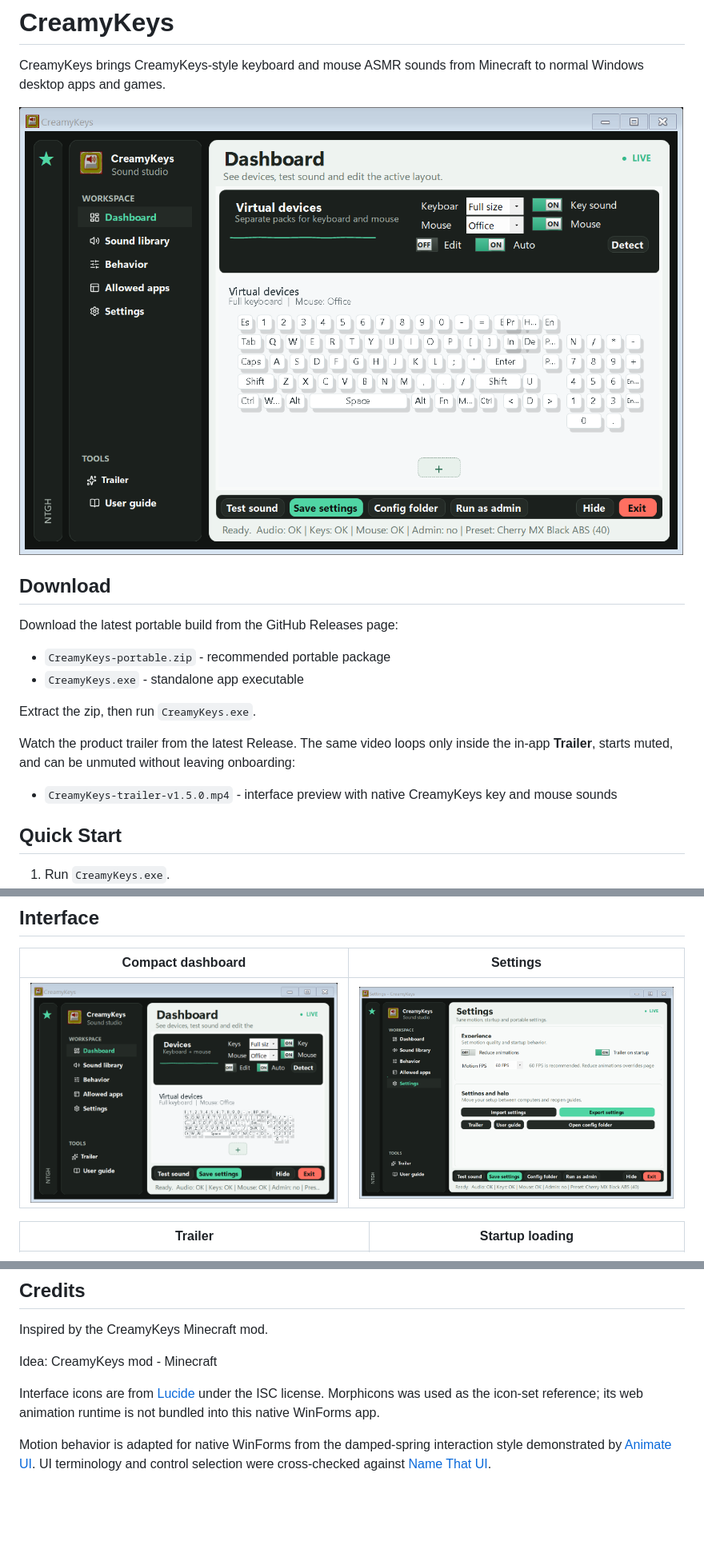
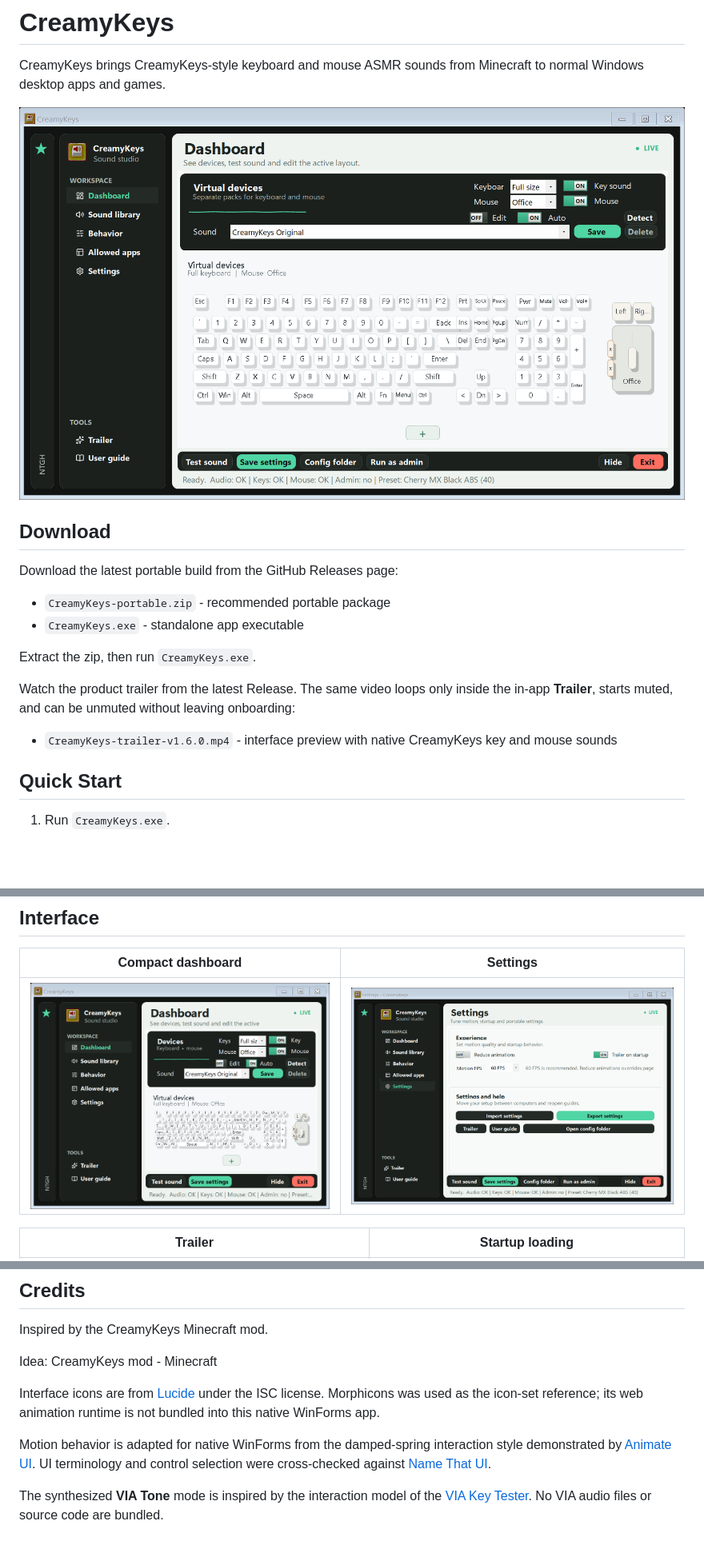
Before and after one commit to Lunar-1909/CreamKey, a Markdown page: README.md, 3 parts joined by grey strips. Shown: that part at 80% size. Drawn GitHub-style; pictures changed too: docs/screenshots/dashboard-compact.png, docs/screenshots/dashboard.png; blank space fills up the shorter version.

Commit message:
Add responsive full keyboard and sound profiles

```diff
--- a/README.md
+++ b/README.md
@@ -15,7 +15,7 @@ Extract the zip, then run `CreamyKeys.exe`.
 
 Watch the product trailer from the latest Release. The same video loops only inside the in-app **Trailer**, starts muted, and can be unmuted without leaving onboarding:
 
-- `CreamyKeys-trailer-v1.5.0.mp4` - interface preview with native CreamyKeys key and mouse sounds
+- `CreamyKeys-trailer-v1.6.0.mp4` - interface preview with native CreamyKeys key and mouse sounds
 
 ## Quick Start
 
@@ -262,3 +278,5 @@ Idea: CreamyKeys mod - Minecraft
 Interface icons are from [Lucide](https://lucide.dev/) under the ISC license. Morphicons was used as the icon-set reference; its web animation runtime is not bundled into this native WinForms app.
 
 Motion behavior is adapted for native WinForms from the damped-spring interaction style demonstrated by [Animate UI](https://animate-ui.com/). UI terminology and control selection were cross-checked against [Name That UI](https://namethatui.com/).
+
+The synthesized **VIA Tone** mode is inspired by the interaction model of the [VIA Key Tester](https://www.usevia.app/test). No VIA audio files or source code are bundled.
```
Also changed, not shown: other parts of README.md (+17 -1 lines), RELEASE_NOTES.md (+11 -11 lines), assets/profiles/README.md (added, +5 -0 lines), 2 other files.
